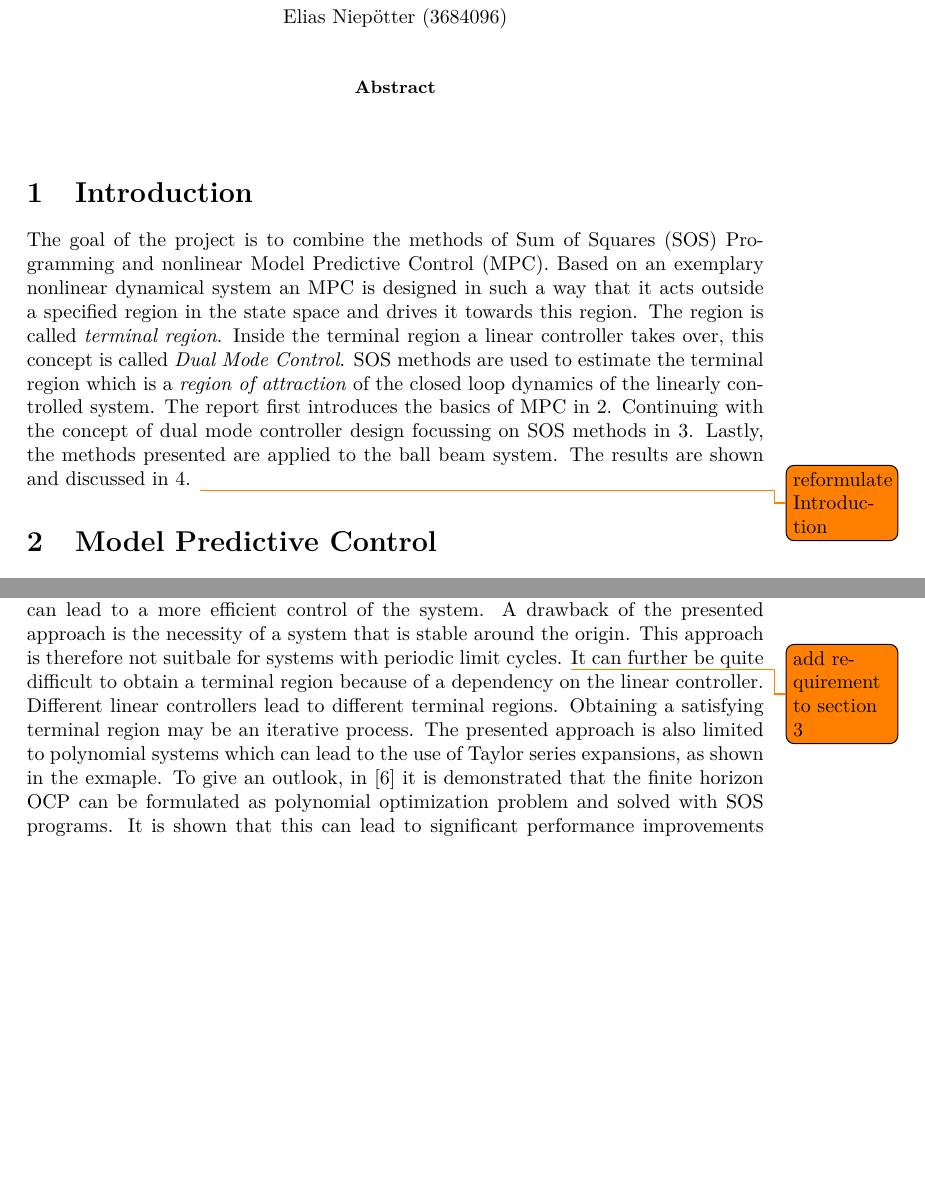
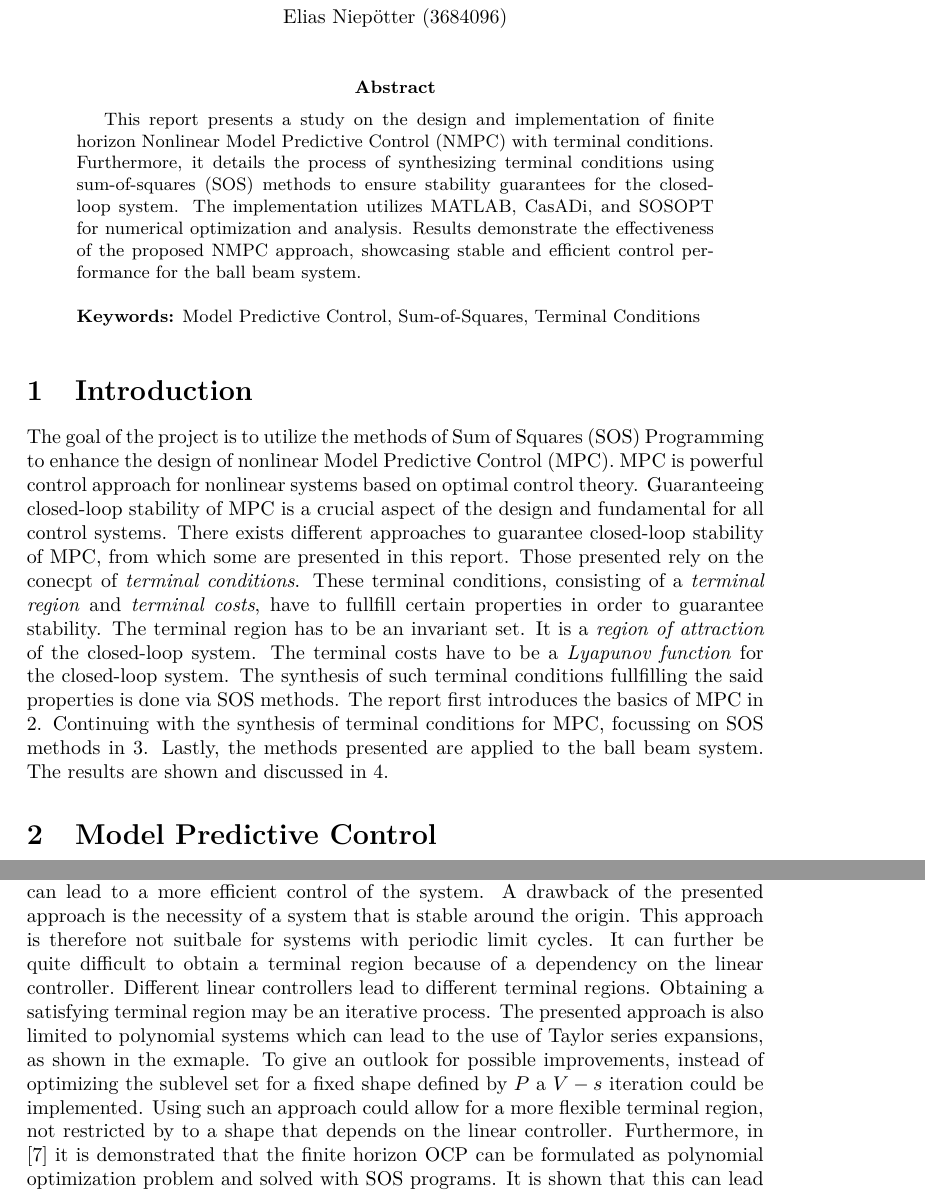
Before and after one commit to eliasniepoetter/msc_nonlinear_flight_control_systems, a LaTeX paper (_report/nfcs_report.tex): two parts of pages 1 and 8 of 10 before the commit and two parts of pages 1 and 8 of 9 after it, joined at a grey line, cut so that both start at the same text, the shorter picture padded with empty space. Compiled offline with pdfLaTeX.

Commit message:
First draft done

```diff
--- a/_report/nfcs_report.tex
+++ b/_report/nfcs_report.tex
@@ -32,6 +32,7 @@
 \usepackage{graphicx, subfigure}
 	\graphicspath{{img/}}
 \usepackage[skip=2pt]{caption}
+\setlength{\belowcaptionskip}{-10pt}
 
 % Abkürzungen
 \usepackage{glossaries}
@@ -65,7 +66,16 @@
 \vskip 0.5cm
 
 \begin{abstract}
-	% \lipsum[1]
+
+This report presents a study on the design and implementation of finite horizon Nonlinear Model Predictive Control (NMPC) with terminal conditions.
+Furthermore, it details the process of synthesizing terminal conditions using sum-of-squares (SOS) methods to ensure stability guarantees for the closed-loop system.
+The implementation utilizes MATLAB, CasADi, and SOSOPT for numerical
+optimization and analysis. Results demonstrate the effectiveness of the proposed NMPC approach, showcasing stable and efficient control performance
+for the ball beam system.\\
+
+\noindent
+\textbf{Keywords:} Model Predictive Control, Sum-of-Squares, Terminal Conditions
+
 \end{abstract}
 
 \vskip 0.5cm
@@ -73,15 +83,16 @@
 % \begin{multicols}{2}
 
 \section{Introduction}
-The goal of the project is to combine the methods of \gls{sos} Programming and nonlinear \gls{mpc}.
-Based on an exemplary nonlinear dynamical system an \gls{mpc} is designed in such a way that it acts outside a specified
-region in the state space and drives it towards this region. The region is called \textit{terminal region}. Inside the
-terminal region a linear controller takes over, this concept is called \textit{Dual Mode Control}. \gls{sos} methods are
-used to estimate the terminal region which is a \textit{region of attraction} of the closed loop dynamics of the linearly
-controlled system.
-The report first introduces the basics of \gls{mpc} in \ref{sec:mpc}. Continuing with the concept of dual mode controller
-design focussing on \gls{sos} methods in \ref{sec:synTermCond}. Lastly, the methods presented are applied to the
-ball beam system. The results are shown and discussed in \ref{sec:example}. \todo{reformulate Introduction}
+The goal of the project is to utilize the methods of \gls{sos} Programming to enhance the design of nonlinear \gls{mpc}.
+\gls{mpc} is powerful control approach for nonlinear systems based on optimal control theory.
+Guaranteeing closed-loop stability of \gls{mpc} is a crucial aspect of the design and fundamental for all control systems.
+There exists different approaches to guarantee closed-loop stability of \gls{mpc}, from which some are presented in this report.
+Those presented rely on the conecpt of \textit{terminal conditions}. These terminal conditions, consisting of a \textit{terminal region}
+and \textit{terminal costs}, have to fullfill certain properties in order to guarantee stability. The terminal region has to be an invariant set.
+It is a \textit{region of attraction} of the closed-loop system. The terminal costs have to be a \textit{Lyapunov function} for the closed-loop system.
+The synthesis of such terminal conditions fullfilling the said properties is done via \gls{sos} methods. The report first introduces the basics of \gls{mpc} in \ref{sec:mpc}. Continuing with the synthesis of terminal conditions for \gls{mpc},
+focussing on \gls{sos} methods in \ref{sec:synTermCond}. Lastly, the methods presented are applied to the
+ball beam system. The results are shown and discussed in \ref{sec:example}.
 
 
 
@@ -501,10 +512,11 @@ slightly earlier than the TR controller.
 This report covers the synthesis and exemplary application of terminal conditions for \gls{mpc} using \gls{sos} programming. The underlying theory as well as the
 application is covered. \gls{sos} programmming is successfully used to estimate the terminal region for the \gls{mpc} design. The example covered shows that a
 well desiged terminal region can lead to a more efficient control of the system. A drawback of the presented approach is the necessity of a system that is
-stable around the origin. This approach is therefore not suitbale for systems with periodic limit cycles. \todo{add requirement to section \ref{sec:synTermCond}} It can further be quite difficult to obtain a
+stable around the origin. This approach is therefore not suitbale for systems with periodic limit cycles. It can further be quite difficult to obtain a
 terminal region because of a dependency on the linear controller. Different linear controllers lead to different terminal regions. Obtaining a satisfying terminal
 region may be an iterative process. The presented approach is also limited to polynomial systems which can lead to the use of Taylor series expansions, as
-shown in the exmaple. To give an outlook, in \cite{RaffAllgoewer} it is demonstrated that the finite horizon \gls{ocp} can be formulated as polynomial optimization problem and solved with \gls{sos} programs.
+shown in the exmaple. To give an outlook for possible improvements, instead of optimizing the sublevel set for a fixed shape defined by $P$ a $V-s$ iteration could be implemented.
+Using such an approach could allow for a more flexible terminal region, not restricted by to a shape that depends on the linear controller. Furthermore, in \cite{RaffAllgoewer} it is demonstrated that the finite horizon \gls{ocp} can be formulated as polynomial optimization problem and solved with \gls{sos} programs.
 It is shown that this can lead to significant performance improvements compared to solving the classical nonlinar optimization problem in \gls{mpc}.
 
 
```
Also changed, not shown: _report/references.bib (+15 -0 lines), _report/img/Quiver.png (deleted), _report/img/SprocedurevsSampling.png (deleted), _report/nfcs_report.bbl, _report/nfcs_report.pdf, _report/nfcs_report.tex (10 more changed lines), 2 other files.
